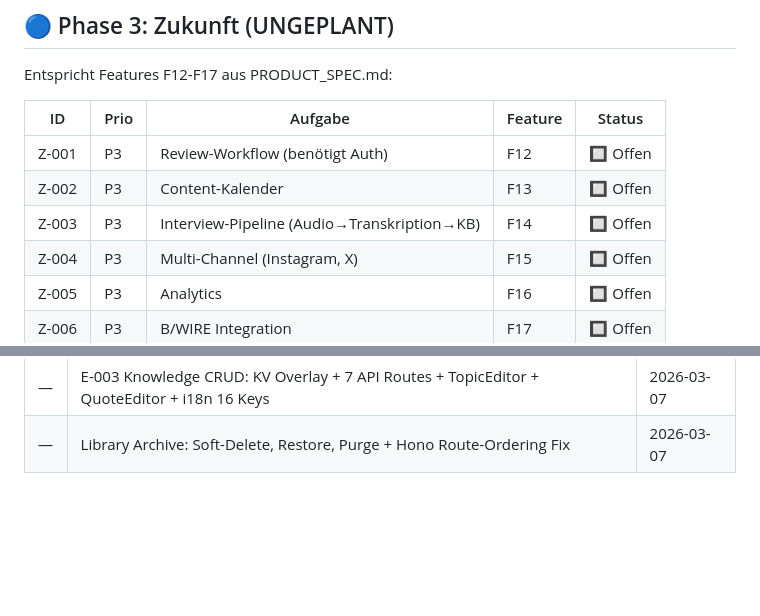
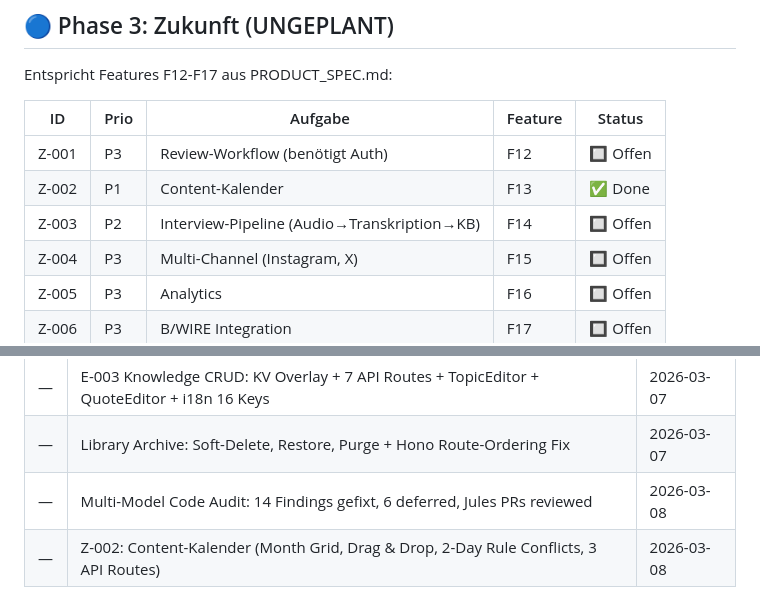
Before and after one commit to MSCHKY/B-CONTENT, a Markdown page: b-content/BACKLOG.md, 2 parts joined by grey strips. GitHub-like rendering; blank space fills up the shorter version.

```diff
--- a/b-content/BACKLOG.md
+++ b/b-content/BACKLOG.md
@@ -60,8 +60,8 @@ Entspricht Features F12-F17 aus PRODUCT_SPEC.md:
 | ID    | Prio | Aufgabe                                          | Feature | Status    |
 |-------|------|--------------------------------------------------|---------|-----------|
 | Z-001 | P3   | Review-Workflow (benötigt Auth)                  | F12     | 🔲 Offen  |
-| Z-002 | P3   | Content-Kalender                                 | F13     | 🔲 Offen  |
-| Z-003 | P3   | Interview-Pipeline (Audio→Transkription→KB)      | F14     | 🔲 Offen  |
+| Z-002 | P1   | Content-Kalender                                 | F13     | ✅ Done   |
+| Z-003 | P2   | Interview-Pipeline (Audio→Transkription→KB)      | F14     | 🔲 Offen  |
 | Z-004 | P3   | Multi-Channel (Instagram, X)                     | F15     | 🔲 Offen  |
 | Z-005 | P3   | Analytics                                        | F16     | 🔲 Offen  |
 | Z-006 | P3   | B/WIRE Integration                               | F17     | 🔲 Offen  |
@@ -108,3 +108,5 @@ Entspricht Features F12-F17 aus PRODUCT_SPEC.md:
 | —     | Library: Emoji-Buttons → Lucide Icons (Copy, Download, Trash2, RefreshCw) | 2026-03-07 |
 | —     | E-003 Knowledge CRUD: KV Overlay + 7 API Routes + TopicEditor + QuoteEditor + i18n 16 Keys | 2026-03-07 |
 | —     | Library Archive: Soft-Delete, Restore, Purge + Hono Route-Ordering Fix | 2026-03-07 |
+| —     | Multi-Model Code Audit: 14 Findings gefixt, 6 deferred, Jules PRs reviewed | 2026-03-08 |
+| —     | Z-002: Content-Kalender (Month Grid, Drag & Drop, 2-Day Rule Conflicts, 3 API Routes) | 2026-03-08 |
```
Also changed, not shown: other parts of b-content/BACKLOG.md (+1 -1 lines), HANDOVER_CONTEXT.md (+5 -2 lines), b-content/HANDOVER_CONTEXT.md (+18 -2 lines).
